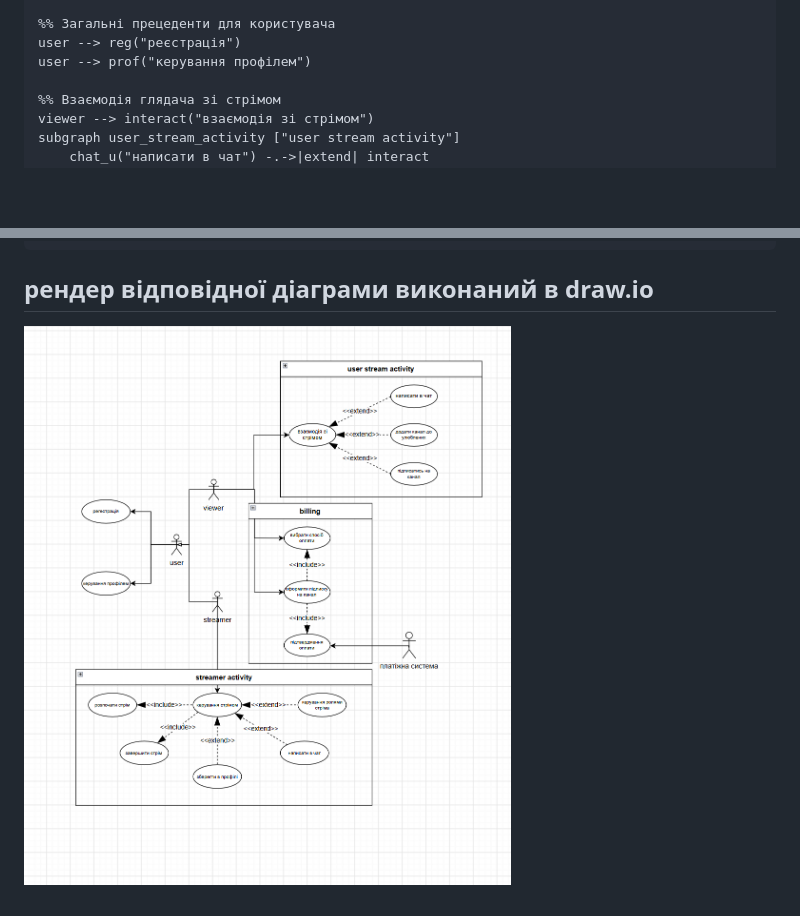
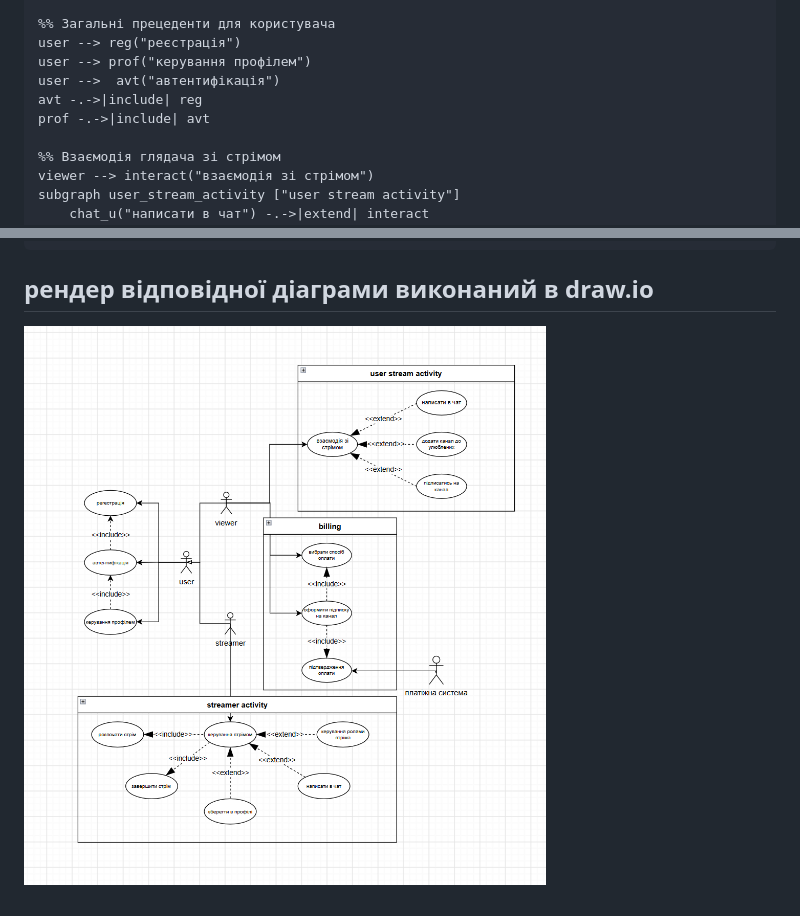
Before and after one commit to Lidonis-1/KPI-2, a Markdown page: lab_2/use_case_diagram.md, 2 parts joined by grey strips. Rendered like a GitHub page; pictures changed too: lab_2/image.png (deleted), lab_2/use_case_diagram.png; blank space fills up the shorter version.

```diff
--- a/lab_2/use_case_diagram.md
+++ b/lab_2/use_case_diagram.md
@@ -14,6 +14,9 @@ payment_system(["👤 платіжна система"])
     %% Загальні прецеденти для користувача
     user --> reg("реєстрація")
     user --> prof("керування профілем")
+    user -->  avt("автентифікація")
+    avt -.->|include| reg
+    prof -.->|include| avt
 
     %% Взаємодія глядача зі стрімом
     viewer --> interact("взаємодія зі стрімом")
@@ -46,4 +49,4 @@ payment_system(["👤 платіжна система"])
 
 ## рендер відповідної діаграми виконаний в draw.io
 
-![alt text](image.png)
+![alt text](use_case_diagram.png)
```
Also changed, not shown: lab_2/matrix.md (+18 -18 lines), lab_2/spec.md (+1 -1 lines).
